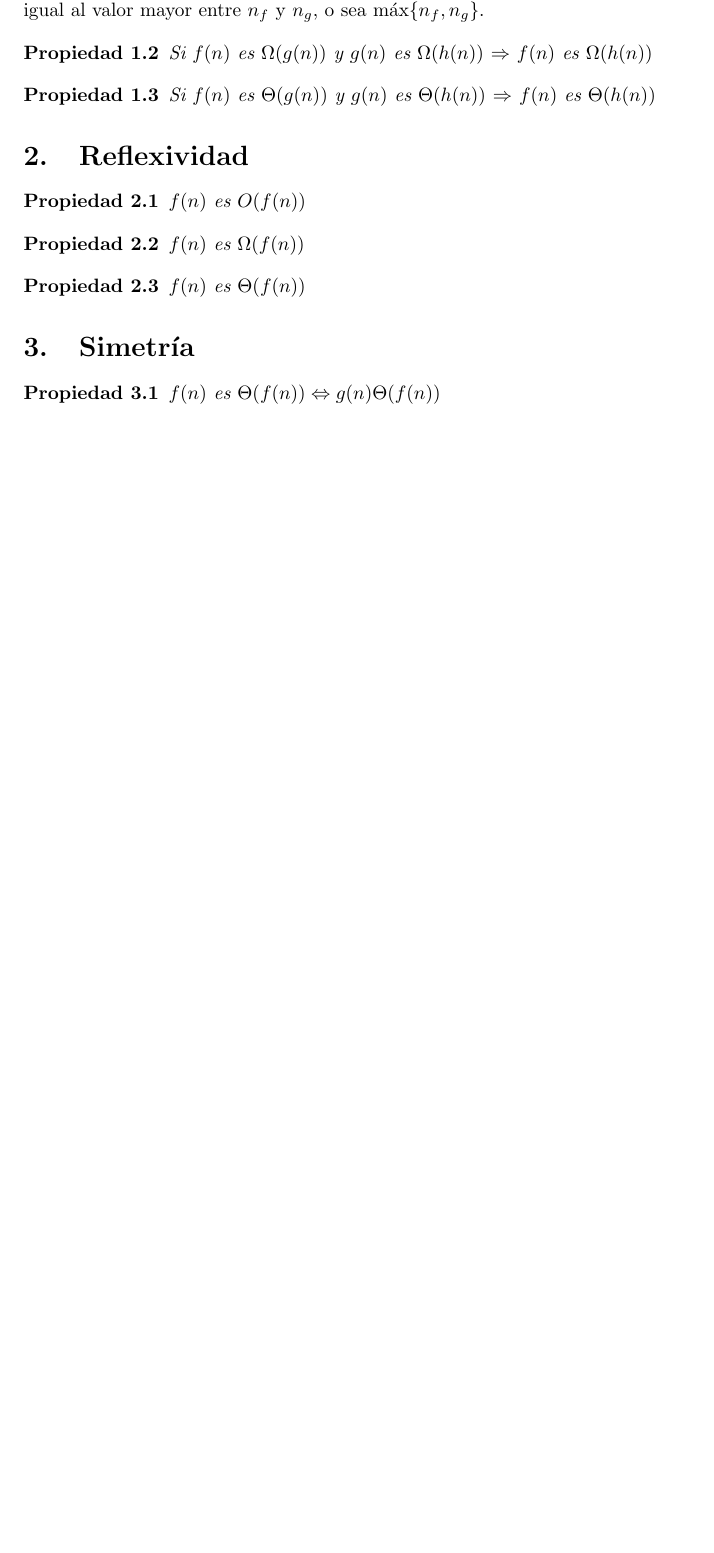
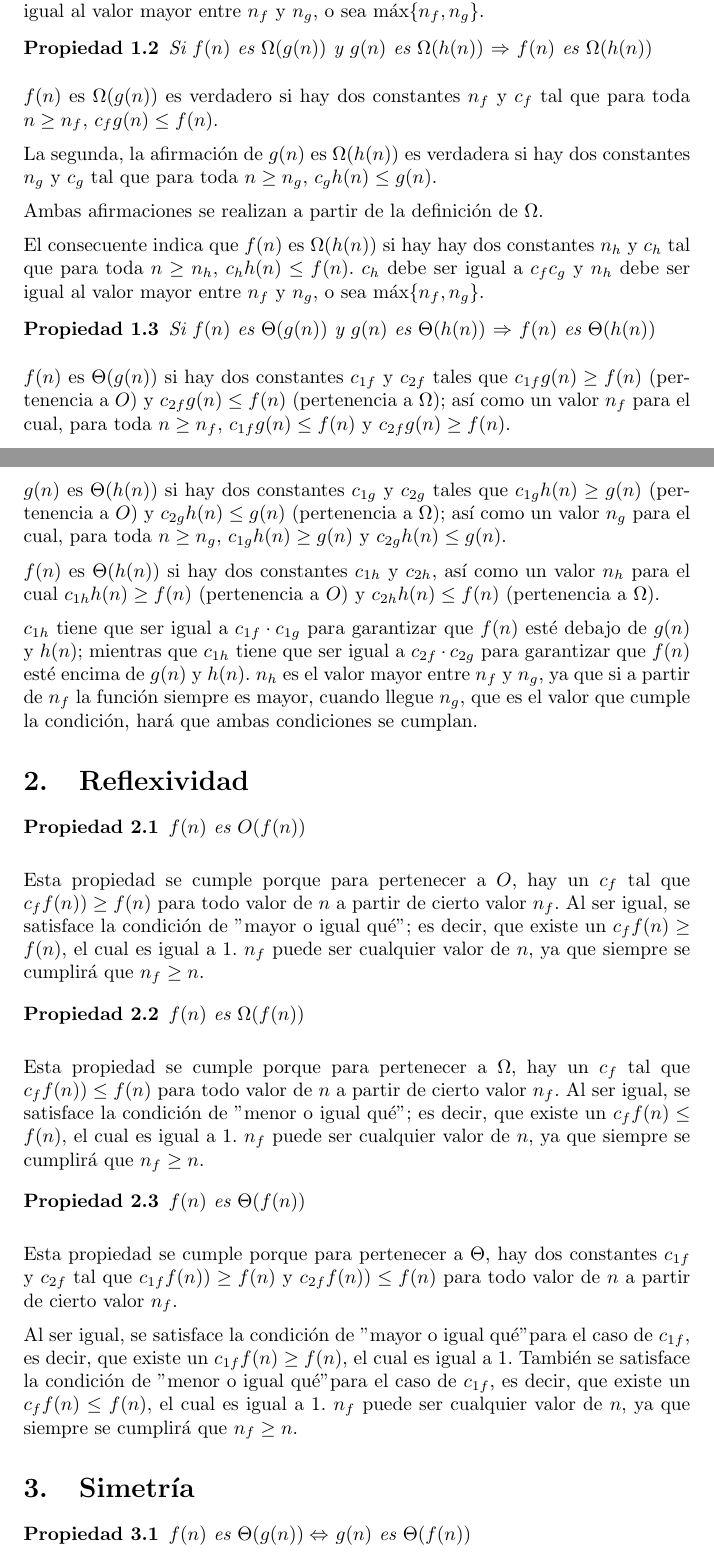
Before and after one commit to sinisterra/cic-algoritmos, a LaTeX problem sheet (tarea01/tarea01.tex): part of page 1 of 2 before the commit and two parts of pages 1 and 2 of 3 after it, the two joined at a grey line, cut so that both start at the same text, the shorter picture padded with empty space. Compiled offline with pdfLaTeX.

Commit message:
avance tarea 01

```diff
--- a/tarea01/tarea01.tex
+++ b/tarea01/tarea01.tex
@@ -32,9 +32,25 @@
   Si $f(n)$ es $\Omega(g(n))$ y $g(n)$ es $\Omega(h(n))$ $\Rightarrow$ $f(n)$ es $\Omega(h(n))$
 \end{propiedad}
 
+\br $f(n)$ es $\Omega(g(n))$ es verdadero si hay dos constantes $n_f$ y $c_f$ tal que para toda $n \geq n_f$,  $c_f g(n) \leq f(n)$.
+
+\br La segunda, la afirmación de $g(n)$ es $\Omega(h(n))$ es verdadera si hay dos constantes $n_g$ y $c_g$ tal que para toda $n \geq n_g$,  $c_g h(n) \leq g(n)$.
+
+\br Ambas afirmaciones se realizan a partir de la definición de $\Omega$.
+
+\br El consecuente indica que $f(n)$ es $\Omega(h(n))$ si hay hay dos constantes $n_h$ y $c_h$ tal que para toda $n \geq n_h$,  $c_h h(n) \leq f(n)$. $c_h$ debe ser igual a $c_f c_g$ y $n_h$ debe ser igual al valor mayor entre $n_f$ y $n_g$, o sea $\max \{n_f, n_g \}$.
+
 \begin{propiedad}
   Si $f(n)$ es $\Theta(g(n))$ y $g(n)$ es $\Theta(h(n))$ $\Rightarrow$ $f(n)$ es $\Theta(h(n))$
 \end{propiedad}
+
+\br $f(n)$ es $\Theta(g(n))$ si hay dos constantes $c_{1f}$ y $c_{2f}$ tales que $c_{1f}g(n) \geq f(n)$ (pertenencia a $\Omicron$) y $c_{2f}g(n) \leq f(n)$ (pertenencia a $\Omega$); así como un valor $n_f$ para el cual, para toda $n \geq n_f$, $c_{1f}g(n) \leq f(n)$ y $c_{2f}g(n) \geq f(n)$.
+
+\br $g(n)$ es $\Theta(h(n))$ si hay dos constantes $c_{1g}$ y $c_{2g}$ tales que $c_{1g}h(n) \geq g(n)$ (pertenencia a $\Omicron$) y $c_{2g}h(n) \leq g(n)$ (pertenencia a $\Omega$); así como un valor $n_g$ para el cual, para toda $n \geq n_g$, $c_{1g}h(n) \geq g(n)$ y $c_{2g}h(n) \leq g(n)$.
+
+\br $f(n)$ es $\Theta(h(n))$ si hay dos constantes $c_{1h}$ y $c_{2h}$, así como un valor $n_h$ para el cual $c_{1h}h(n) \geq f(n)$ (pertenencia a $\Omicron$) y $c_{2h}h(n) \leq f(n)$ (pertenencia a $\Omega$).
+
+\br $c_{1h}$ tiene que ser igual a $c_{1f} \cdot c_{1g}$ para garantizar que $f(n)$ esté debajo de $g(n)$ y $h(n)$; mientras que $c_{1h}$ tiene que ser igual a $c_{2f} \cdot c_{2g}$ para garantizar que $f(n)$ esté encima de $g(n)$ y $h(n)$. $n_h$ es el valor mayor entre $n_f$ y $n_g$, ya que si a partir de $n_f$ la función siempre es mayor, cuando llegue $n_g$, que es el valor que cumple la condición, hará que ambas condiciones se cumplan.
 
 \section{Reflexividad}
 
@@ -42,17 +58,25 @@
   $f(n)$ es $\Omicron(f(n))$
 \end{propiedad}
 
+\br Esta propiedad se cumple porque para pertenecer a $\Omicron$, hay un $c_f$ tal que $c_{f}f(n)) \geq f(n)$ para todo valor de $n$ a partir de cierto valor $n_f$. Al ser igual, se satisface la condición de "mayor o igual qué"; es decir, que existe un $c_f f(n) \geq f(n)$, el cual es igual a 1. $n_f$ puede ser cualquier valor de $n$, ya que siempre se cumplirá que $n_f \geq n$.
+
 \begin{propiedad}
   $f(n)$ es $\Omega(f(n))$
 \end{propiedad}
+
+\br Esta propiedad se cumple porque para pertenecer a $\Omega$, hay un $c_f$ tal que $c_{f}f(n)) \leq f(n)$ para todo valor de $n$ a partir de cierto valor $n_f$. Al ser igual, se satisface la condición de "menor o igual qué"; es decir, que existe un $c_f f(n) \leq f(n)$, el cual es igual a 1. $n_f$ puede ser cualquier valor de $n$, ya que siempre se cumplirá que $n_f \geq n$.
 
 \begin{propiedad}
   $f(n)$ es $\Theta(f(n))$
 \end{propiedad}
 
+\br Esta propiedad se cumple porque para pertenecer a $\Theta$, hay dos constantes $c_{1f}$ y $c_{2f}$ tal que $c_{1f}f(n)) \geq f(n)$ y $c_{2f}f(n)) \leq f(n)$ para todo valor de $n$ a partir de cierto valor $n_f$.
+
+\br Al ser igual, se satisface la condición de "mayor o igual qué" para el caso de $c_{1f}$, es decir, que existe un $c_{1f} f(n) \geq f(n)$, el cual es igual a 1. También se satisface la condición de "menor o igual qué" para el caso de $c_{1f}$, es decir, que existe un $c_f f(n) \leq f(n)$, el cual es igual a 1. $n_f$ puede ser cualquier valor de $n$, ya que siempre se cumplirá que $n_f \geq n$.
+
 \section{Simetría}
 \begin{propiedad}
-  $f(n)$ es $\Theta(f(n)) \Leftrightarrow g(n) \Theta(f(n))$
+  $f(n)$ es $\Theta(g(n)) \Leftrightarrow$ $g(n)$ es $\Theta(f(n))$
 \end{propiedad}
 
 \section{Simetría Transpuesta}
```
Also changed, not shown: tarea01/tarea01.pdf, tarea01/tarea01.tex (4 more changed lines).
